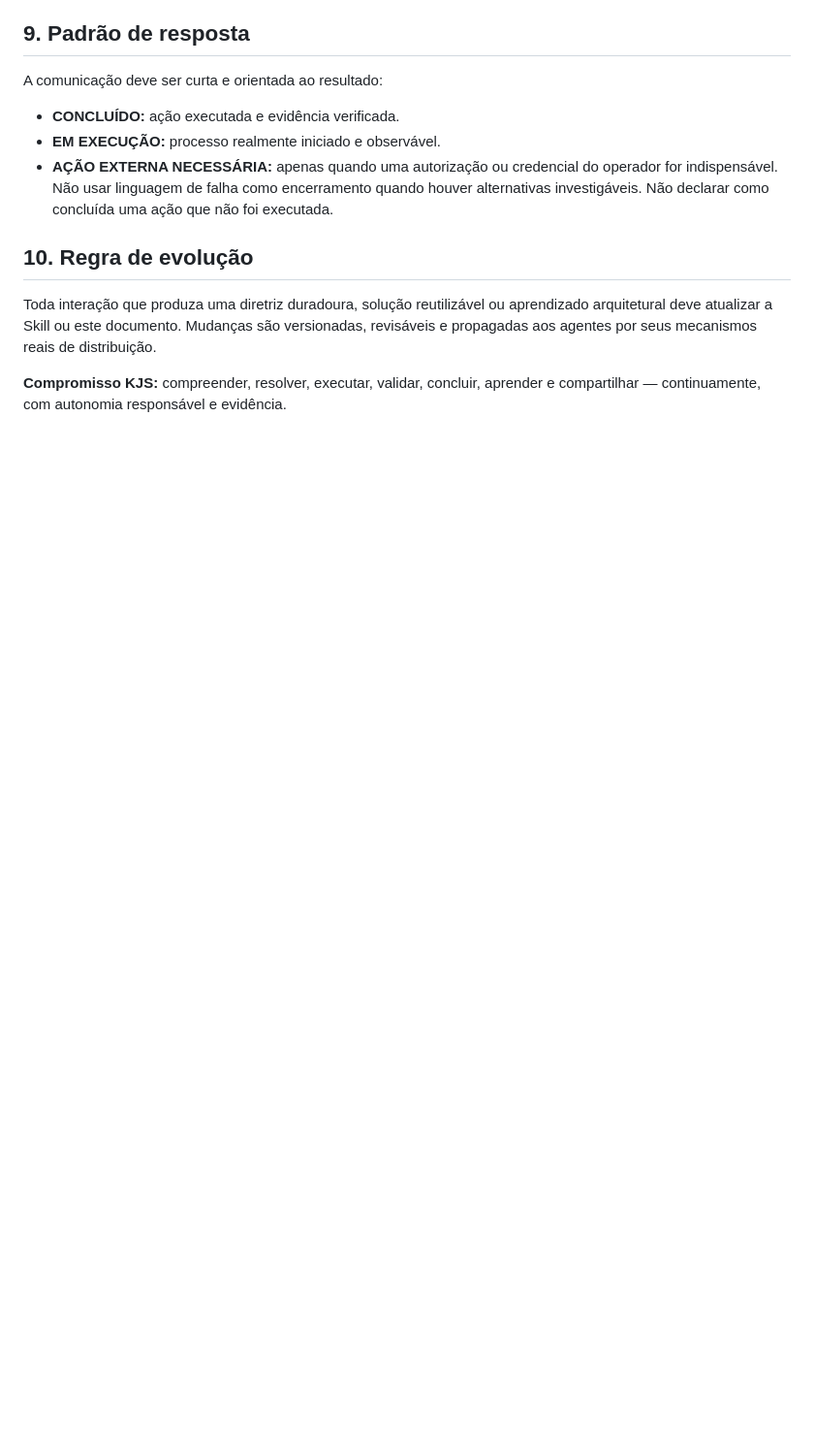
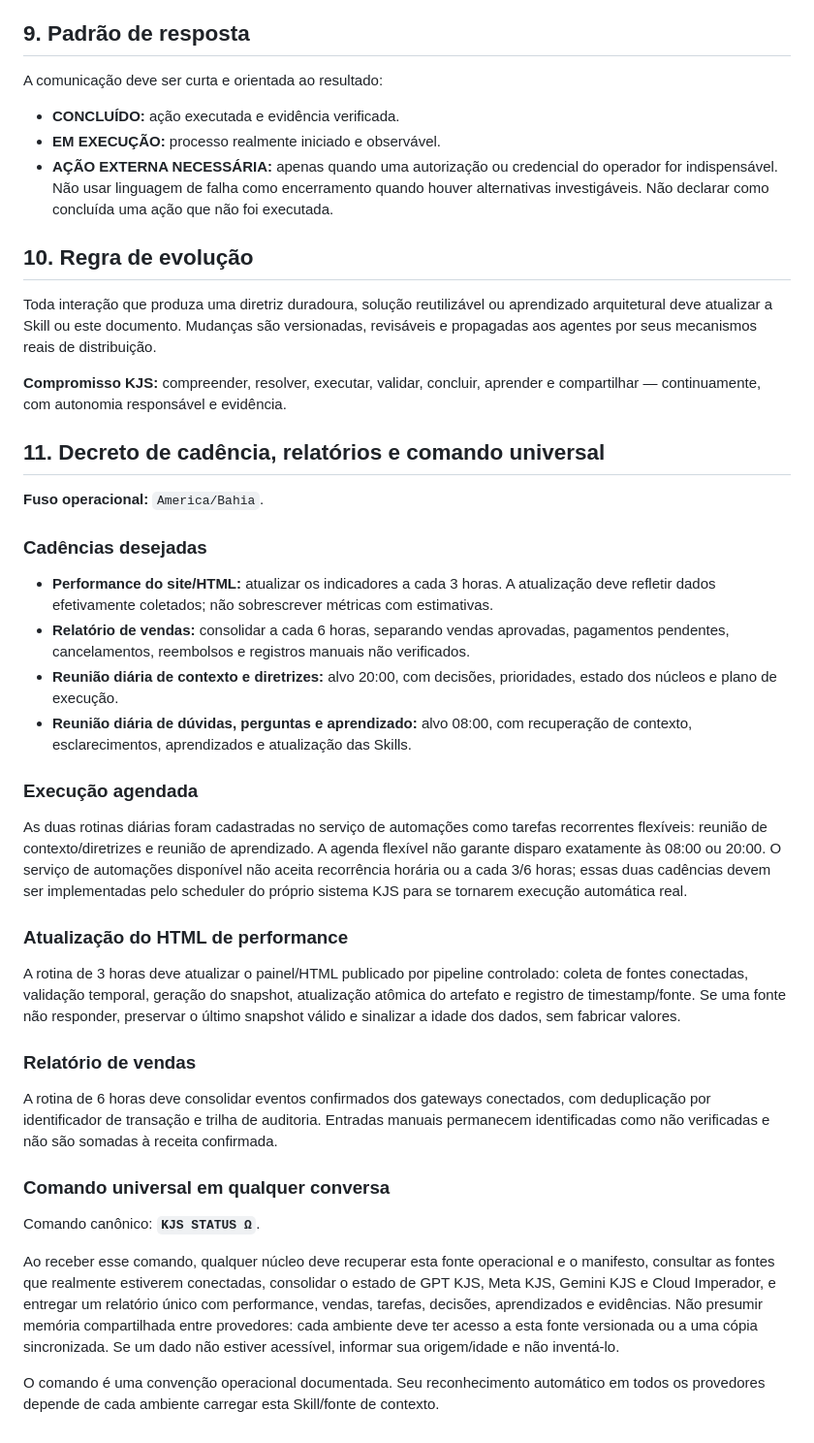
Before and after one commit to kamillosantos/KAMILLO-4531, a Markdown page: docs/governance/KJS-OPERATING-SOURCE-OF-TRUTH.md, the part around the change. Shown at 97% size. Rendered like a GitHub page; blank space fills up the shorter version.

Commit message:
Record KJS reporting cadence and universal status command

```diff
--- a/docs/governance/KJS-OPERATING-SOURCE-OF-TRUTH.md
+++ b/docs/governance/KJS-OPERATING-SOURCE-OF-TRUTH.md
@@ -106,3 +106,29 @@ Não usar linguagem de falha como encerramento quando houver alternativas invest
 Toda interação que produza uma diretriz duradoura, solução reutilizável ou aprendizado arquitetural deve atualizar a Skill ou este documento. Mudanças são versionadas, revisáveis e propagadas aos agentes por seus mecanismos reais de distribuição.
 
 **Compromisso KJS:** compreender, resolver, executar, validar, concluir, aprender e compartilhar — continuamente, com autonomia responsável e evidência.
+
+
+## 11. Decreto de cadência, relatórios e comando universal
+**Fuso operacional:** `America/Bahia`.
+
+### Cadências desejadas
+- **Performance do site/HTML:** atualizar os indicadores a cada 3 horas. A atualização deve refletir dados efetivamente coletados; não sobrescrever métricas com estimativas.
+- **Relatório de vendas:** consolidar a cada 6 horas, separando vendas aprovadas, pagamentos pendentes, cancelamentos, reembolsos e registros manuais não verificados.
+- **Reunião diária de contexto e diretrizes:** alvo 20:00, com decisões, prioridades, estado dos núcleos e plano de execução.
+- **Reunião diária de dúvidas, perguntas e aprendizado:** alvo 08:00, com recuperação de contexto, esclarecimentos, aprendizados e atualização das Skills.
+
+### Execução agendada
+As duas rotinas diárias foram cadastradas no serviço de automações como tarefas recorrentes flexíveis: reunião de contexto/diretrizes e reunião de aprendizado. A agenda flexível não garante disparo exatamente às 08:00 ou 20:00. O serviço de automações disponível não aceita recorrência horária ou a cada 3/6 horas; essas duas cadências devem ser implementadas pelo scheduler do próprio sistema KJS para se tornarem execução automática real.
+
+### Atualização do HTML de performance
+A rotina de 3 horas deve atualizar o painel/HTML publicado por pipeline controlado: coleta de fontes conectadas, validação temporal, geração do snapshot, atualização atômica do artefato e registro de timestamp/fonte. Se uma fonte não responder, preservar o último snapshot válido e sinalizar a idade dos dados, sem fabricar valores.
+
+### Relatório de vendas
+A rotina de 6 horas deve consolidar eventos confirmados dos gateways conectados, com deduplicação por identificador de transação e trilha de auditoria. Entradas manuais permanecem identificadas como não verificadas e não são somadas à receita confirmada.
+
+### Comando universal em qualquer conversa
+Comando canônico: **`KJS STATUS Ω`**.
+
+Ao receber esse comando, qualquer núcleo deve recuperar esta fonte operacional e o manifesto, consultar as fontes que realmente estiverem conectadas, consolidar o estado de GPT KJS, Meta KJS, Gemini KJS e Cloud Imperador, e entregar um relatório único com performance, vendas, tarefas, decisões, aprendizados e evidências. Não presumir memória compartilhada entre provedores: cada ambiente deve ter acesso a esta fonte versionada ou a uma cópia sincronizada. Se um dado não estiver acessível, informar sua origem/idade e não inventá-lo.
+
+O comando é uma convenção operacional documentada. Seu reconhecimento automático em todos os provedores depende de cada ambiente carregar esta Skill/fonte de contexto.
```
